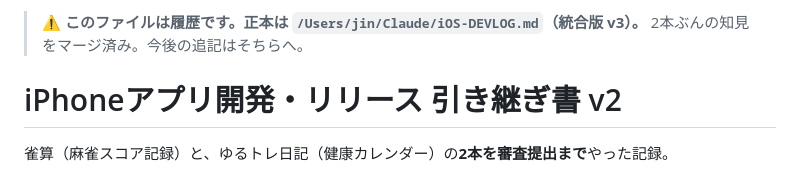
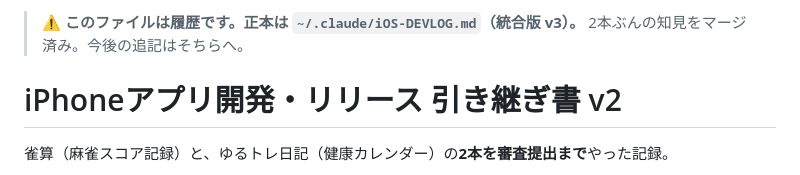
Before and after one commit to zzzjjj080/yurutore, a Markdown page: PLAYBOOK.md, the part around the change. GitHub-like rendering.

Commit message:
引き継ぎ書の正本のパスを ~/.claude/iOS-DEVLOG.md に更新

```diff
--- a/PLAYBOOK.md
+++ b/PLAYBOOK.md
@@ -1,4 +1,4 @@
-> ⚠️ **このファイルは履歴です。正本は `/Users/jin/Claude/iOS-DEVLOG.md`（統合版 v3）。**
+> ⚠️ **このファイルは履歴です。正本は `~/.claude/iOS-DEVLOG.md`（統合版 v3）。**
 > 2本ぶんの知見をマージ済み。今後の追記はそちらへ。
 
 # iPhoneアプリ開発・リリース 引き継ぎ書 v2
```
